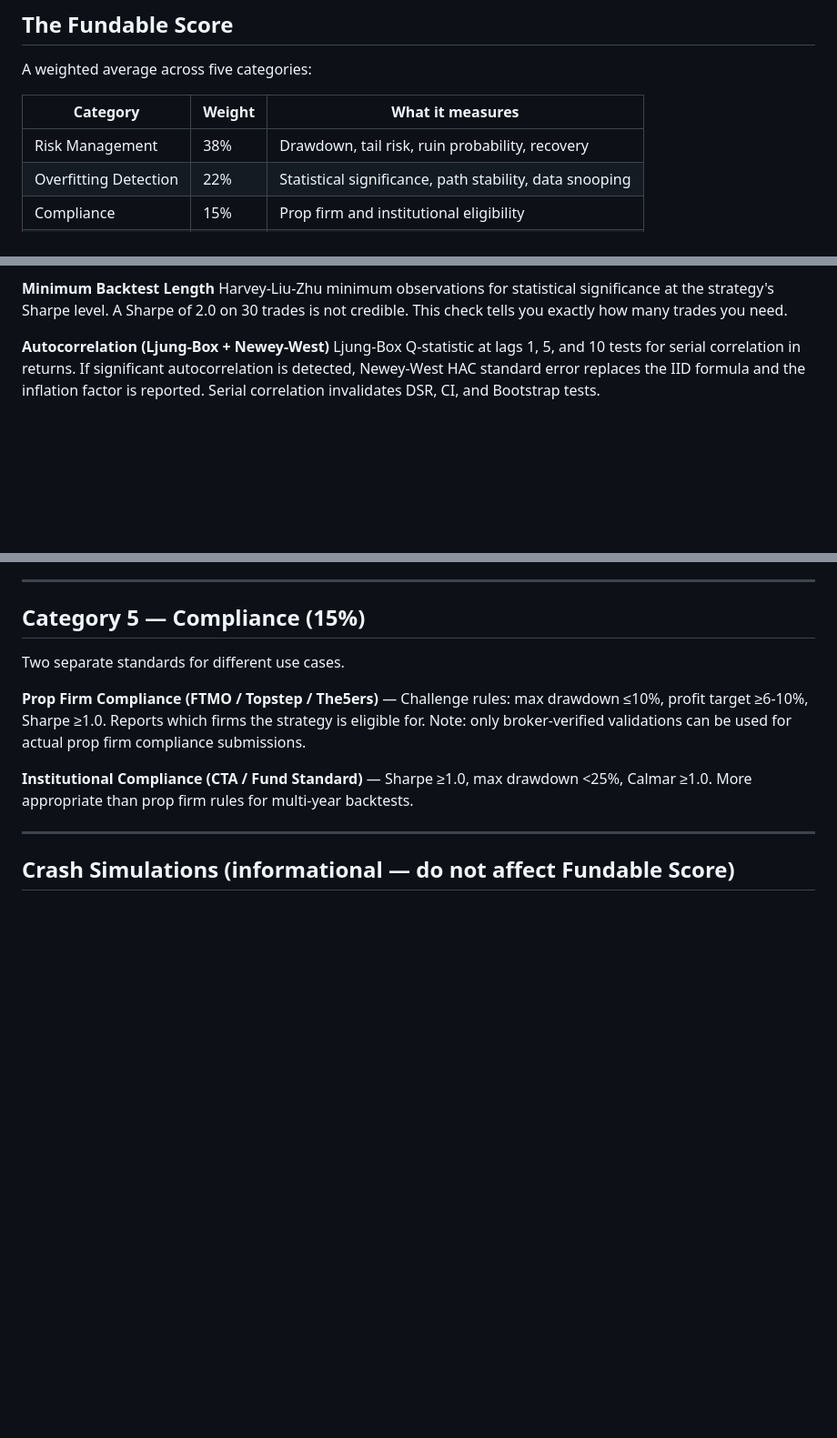
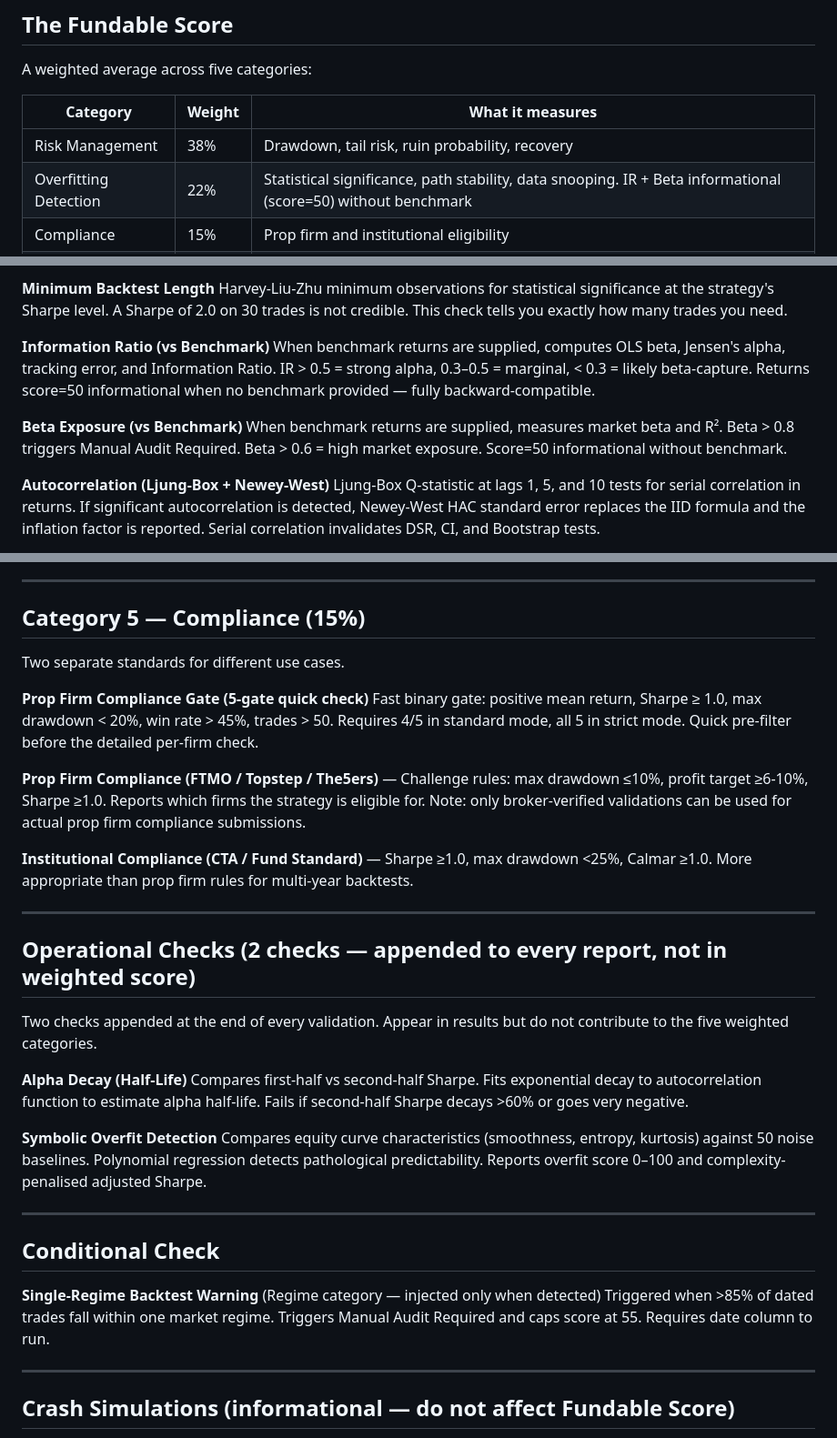
Before and after one commit to hardik656/quantproof, a Markdown page: METHODOLOGY.md, 3 parts joined by grey strips. Shown at 91% size. Drawn GitHub-style; blank space fills up the shorter version.

```diff
--- a/METHODOLOGY.md
+++ b/METHODOLOGY.md
@@ -31,7 +31,7 @@ A weighted average across five categories:
 | Category | Weight | What it measures |
 |---|---|---|
 | Risk Management | 38% | Drawdown, tail risk, ruin probability, recovery |
-| Overfitting Detection | 22% | Statistical significance, path stability, data snooping |
+| Overfitting Detection | 22% | Statistical significance, path stability, data snooping. IR + Beta informational (score=50) without benchmark |
 | Compliance | 15% | Prop firm and institutional eligibility |
 | Regime Robustness | 14% | Performance across bull, bear, consolidation |
 | Execution Reality | 11% | Slippage, commissions, market impact, capacity |
@@ -80,6 +80,12 @@ Corrects Sharpe for non-normality (skewness and excess kurtosis), finite sample
 
 **Minimum Backtest Length**
 Harvey-Liu-Zhu minimum observations for statistical significance at the strategy's Sharpe level. A Sharpe of 2.0 on 30 trades is not credible. This check tells you exactly how many trades you need.
+
+**Information Ratio (vs Benchmark)**
+When benchmark returns are supplied, computes OLS beta, Jensen's alpha, tracking error, and Information Ratio. IR > 0.5 = strong alpha, 0.3–0.5 = marginal, < 0.3 = likely beta-capture. Returns score=50 informational when no benchmark provided — fully backward-compatible.
+
+**Beta Exposure (vs Benchmark)**
+When benchmark returns are supplied, measures market beta and R². Beta > 0.8 triggers Manual Audit Required. Beta > 0.6 = high market exposure. Score=50 informational without benchmark.
 
 **Autocorrelation (Ljung-Box + Newey-West)**
 Ljung-Box Q-statistic at lags 1, 5, and 10 tests for serial correlation in returns. If significant autocorrelation is detected, Newey-West HAC standard error replaces the IID formula and the inflation factor is reported. Serial correlation invalidates DSR, CI, and Bootstrap tests.
@@ -167,9 +173,31 @@ Backtests assume perfect fills at the exact price. Reality does not.
 
 Two separate standards for different use cases.
 
+**Prop Firm Compliance Gate (5-gate quick check)**
+Fast binary gate: positive mean return, Sharpe ≥ 1.0, max drawdown < 20%, win rate > 45%, trades > 50. Requires 4/5 in standard mode, all 5 in strict mode. Quick pre-filter before the detailed per-firm check.
+
 **Prop Firm Compliance (FTMO / Topstep / The5ers)** — Challenge rules: max drawdown ≤10%, profit target ≥6-10%, Sharpe ≥1.0. Reports which firms the strategy is eligible for. Note: only broker-verified validations can be used for actual prop firm compliance submissions.
 
 **Institutional Compliance (CTA / Fund Standard)** — Sharpe ≥1.0, max drawdown <25%, Calmar ≥1.0. More appropriate than prop firm rules for multi-year backtests.
+
+---
+
+## Operational Checks (2 checks — appended to every report, not in weighted score)
+
+Two checks appended at the end of every validation. Appear in results but do not contribute to the five weighted categories.
+
+**Alpha Decay (Half-Life)**
+Compares first-half vs second-half Sharpe. Fits exponential decay to autocorrelation function to estimate alpha half-life. Fails if second-half Sharpe decays >60% or goes very negative.
+
+**Symbolic Overfit Detection**
+Compares equity curve characteristics (smoothness, entropy, kurtosis) against 50 noise baselines. Polynomial regression detects pathological predictability. Reports overfit score 0–100 and complexity-penalised adjusted Sharpe.
+
+---
+
+## Conditional Check
+
+**Single-Regime Backtest Warning** (Regime category — injected only when detected)
+Triggered when >85% of dated trades fall within one market regime. Triggers Manual Audit Required and caps score at 55. Requires date column to run.
 
 ---
 
```
Also changed, not shown: other parts of METHODOLOGY.md (+2 -2 lines).
